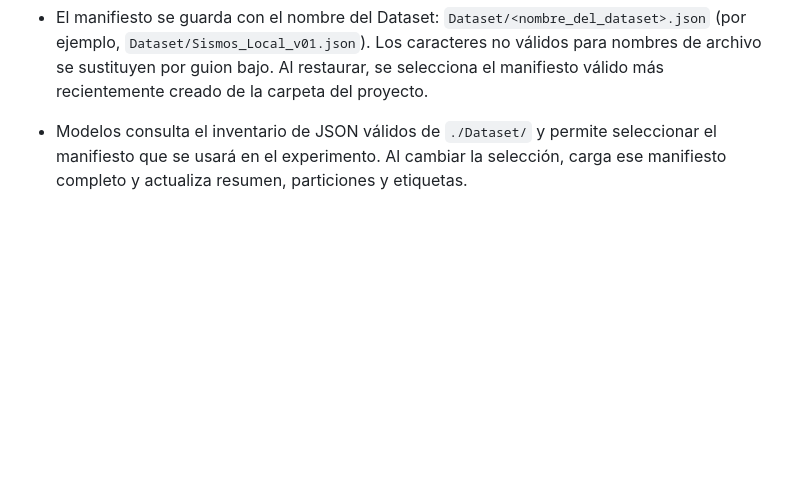
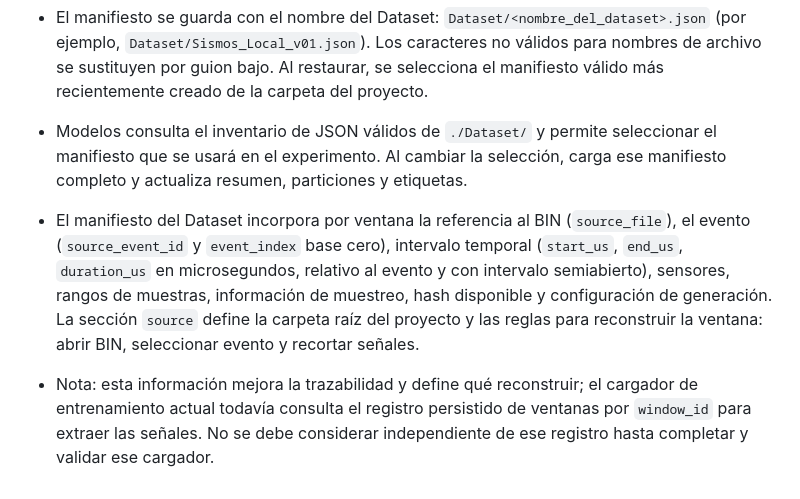
Before and after one commit to fsotelo2/SismoAI-Trainer, a Markdown page: Fase 9 - Registro de implementación.md, the part around the change. GitHub-like rendering; blank space fills up the shorter version.

Commit message:
Document Dataset window reconstruction metadata

```diff
--- a/Fase 9 - Registro de implementación.md
+++ b/Fase 9 - Registro de implementación.md
@@ -89,3 +89,6 @@ La verificación visual/integral requiere abrir la aplicación de escritorio en
 - El manifiesto se guarda con el nombre del Dataset: `Dataset/<nombre_del_dataset>.json` (por ejemplo, `Dataset/Sismos_Local_v01.json`). Los caracteres no válidos para nombres de archivo se sustituyen por guion bajo. Al restaurar, se selecciona el manifiesto válido más recientemente creado de la carpeta del proyecto.
 
 - Modelos consulta el inventario de JSON válidos de `./Dataset/` y permite seleccionar el manifiesto que se usará en el experimento. Al cambiar la selección, carga ese manifiesto completo y actualiza resumen, particiones y etiquetas.
+
+- El manifiesto del Dataset incorpora por ventana la referencia al BIN (`source_file`), el evento (`source_event_id` y `event_index` base cero), intervalo temporal (`start_us`, `end_us`, `duration_us` en microsegundos, relativo al evento y con intervalo semiabierto), sensores, rangos de muestras, información de muestreo, hash disponible y configuración de generación. La sección `source` define la carpeta raíz del proyecto y las reglas para reconstruir la ventana: abrir BIN, seleccionar evento y recortar señales.
+- Nota: esta información mejora la trazabilidad y define qué reconstruir; el cargador de entrenamiento actual todavía consulta el registro persistido de ventanas por `window_id` para extraer las señales. No se debe considerar independiente de ese registro hasta completar y validar ese cargador.
```
